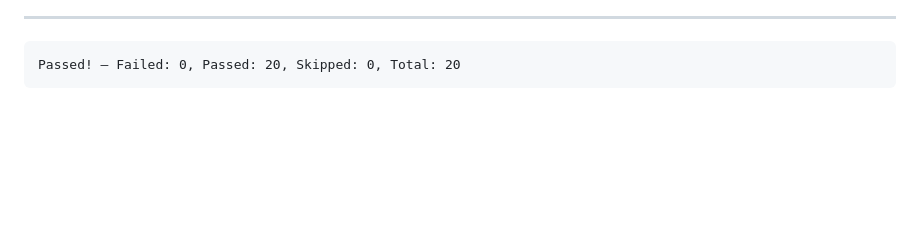
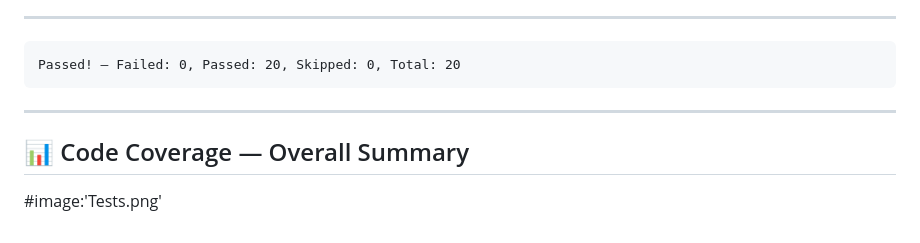
Before and after one commit to luiizaferreirafonseca/VehicleRentalSystem, a Markdown page: docs/test-reports/tests.en.md, the part around the change. Rendered like a GitHub page; blank space fills up the shorter version.

````diff
--- a/docs/test-reports/tests.en.md
+++ b/docs/test-reports/tests.en.md
@@ -369,3 +369,9 @@ Repository  →  PostgresContext InMemory        (EF Core InMemory)
 ```
 Passed! — Failed: 0, Passed: 20, Skipped: 0, Total: 20
 ```
+
+---
+
+## 📊 Code Coverage — Overall Summary
+
+#image:'Tests.png'
````
Also changed, not shown: docs/tests.md (+6 -0 lines).
